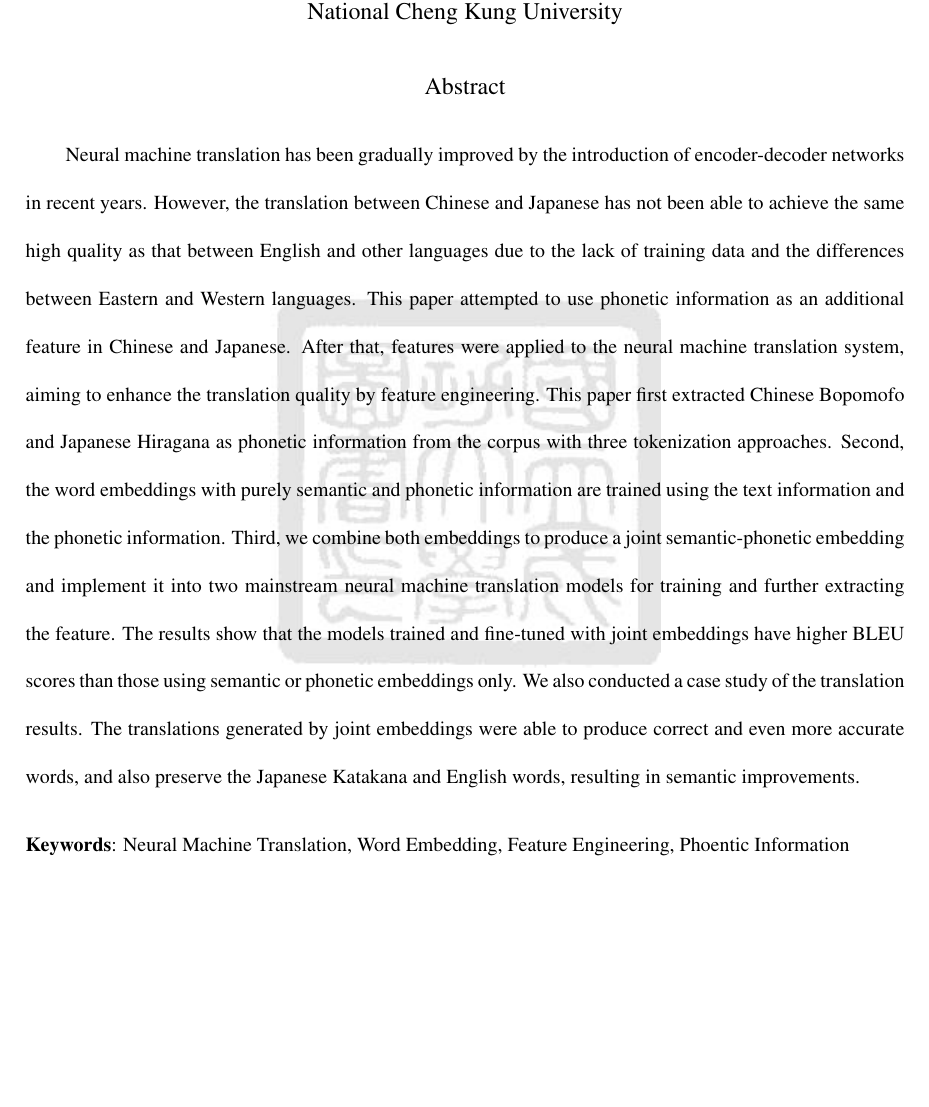
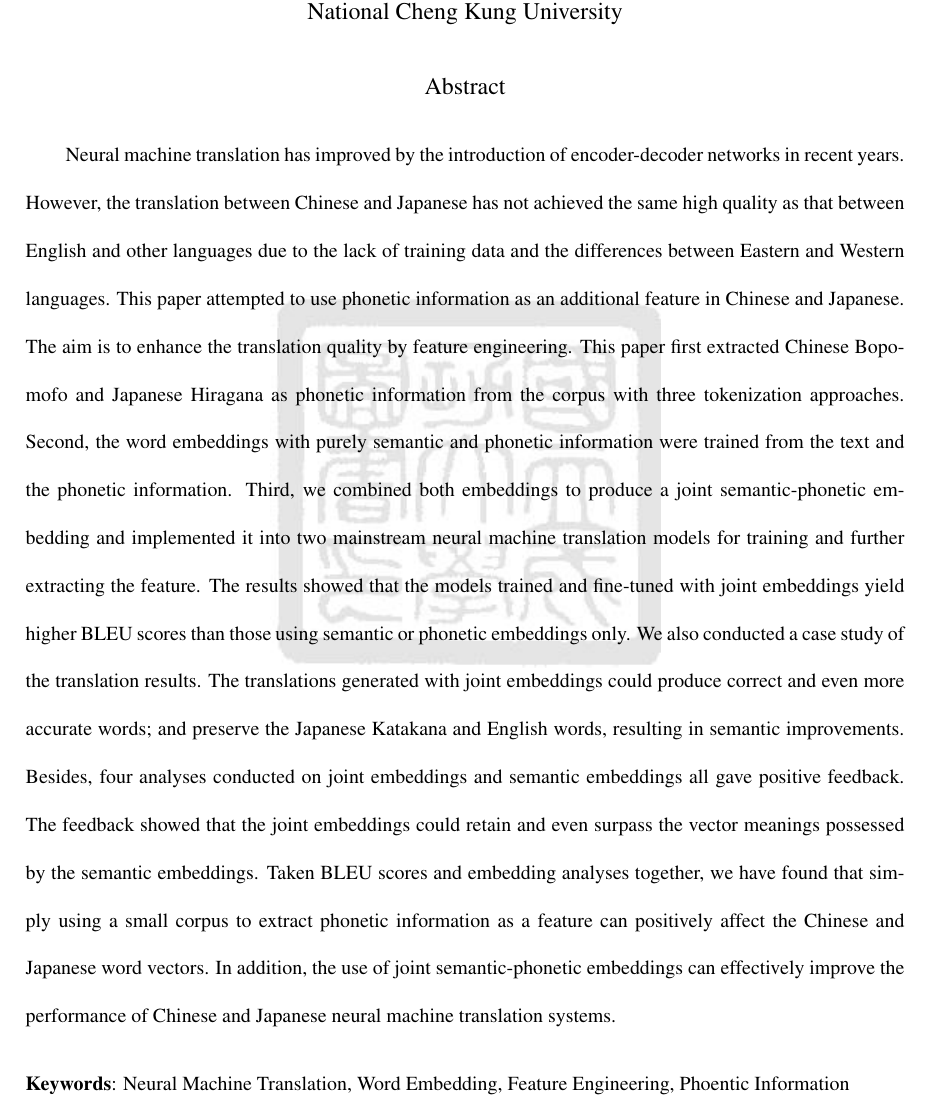
Before and after one commit to windsuzu/master_thesis, a LaTeX thesis (main.tex, which reads frontpages/front_eabstract.tex): part of page 3 of 60, cut so that both start at the same text. The pictures show the PDF file main.pdf that the author committed with the source.

Commit message:
abstract en

```diff
--- a/frontpages/front_eabstract.tex
+++ b/frontpages/front_eabstract.tex
@@ -1,11 +1,6 @@
-Neural machine translation has been gradually improved by the introduction of encoder-decoder networks in recent years. However, the translation between Chinese and Japanese has not been able to achieve the same high quality as that between English and other languages due to the lack of training data and the differences between Eastern and Western languages. This paper attempted to use phonetic information as an additional feature in Chinese and Japanese. After that, features were applied to the neural machine translation system, aiming to enhance the translation quality by feature engineering. This paper first extracted Chinese Bopomofo and Japanese Hiragana as phonetic information from the corpus with three tokenization approaches. Second, the word embeddings with purely semantic and phonetic information are trained using the text information and the phonetic information. Third, we combine both embeddings to produce a joint semantic-phonetic embedding and implement it into two mainstream neural machine translation models for training and further extracting the feature. The results show that the models trained and fine-tuned with joint embeddings have higher BLEU scores than those using semantic or phonetic embeddings only. We also conducted a case study of the translation results. The translations generated by joint embeddings were able to produce correct and even more accurate words, and also preserve the Japanese Katakana and English words, resulting in semantic improvements.
-
+Neural machine translation has improved by the introduction of encoder-decoder networks in recent years. However, the translation between Chinese and Japanese has not achieved the same high quality as that between English and other languages due to the lack of training data and the differences between Eastern and Western languages. This paper attempted to use phonetic information as an additional feature in Chinese and Japanese. The aim is to enhance the translation quality by feature engineering. This paper first extracted Chinese Bopomofo and Japanese Hiragana as phonetic information from the corpus with three tokenization approaches. Second, the word embeddings with purely semantic and phonetic information were trained from the text and the phonetic information. Third, we combined both embeddings to produce a joint semantic-phonetic embedding and implemented it into two mainstream neural machine translation models for training and further extracting the feature. The results showed that the models trained and fine-tuned with joint embeddings yield higher BLEU scores than those using semantic or phonetic embeddings only. We also conducted a case study of the translation results. The translations generated with joint embeddings could produce correct and even more accurate words; and preserve the Japanese Katakana and English words, resulting in semantic improvements. Besides, four analyses conducted on joint embeddings and semantic embeddings all gave positive feedback. The feedback showed that the joint embeddings could retain and even surpass the vector meanings possessed by the semantic embeddings. Taken BLEU scores and embedding analyses together, we have found that simply using a small corpus to extract phonetic information as a feature can positively affect the Chinese and Japanese word vectors. In addition, the use of joint semantic-phonetic embeddings can effectively improve the performance of Chinese and Japanese neural machine translation systems.
 
 
 \begin{flushleft}
 \mbox{{\bf Keywords}: Neural Machine Translation, Word Embedding, Feature Engineering, Phoentic Information}
 \end{flushleft}
-
-% 實驗另外對合併詞嵌入和單純包含語義的詞嵌入進行四項分析，每項分析皆獲得正面回饋，顯示合併詞嵌入能夠保留乃至超越語義詞嵌入所持有的向量涵義。
-
-% 綜合評估翻譯分數以及詞嵌入分析，我們發現單純使用小型語料庫提取語音資訊作為特徵，便能對中日文的詞向量帶來正面影響，並且進一步使用合併語義及語音的詞嵌入能夠有效提升中日文神經機器翻譯系統的效能。
```
Also changed, not shown: main.pdf.
